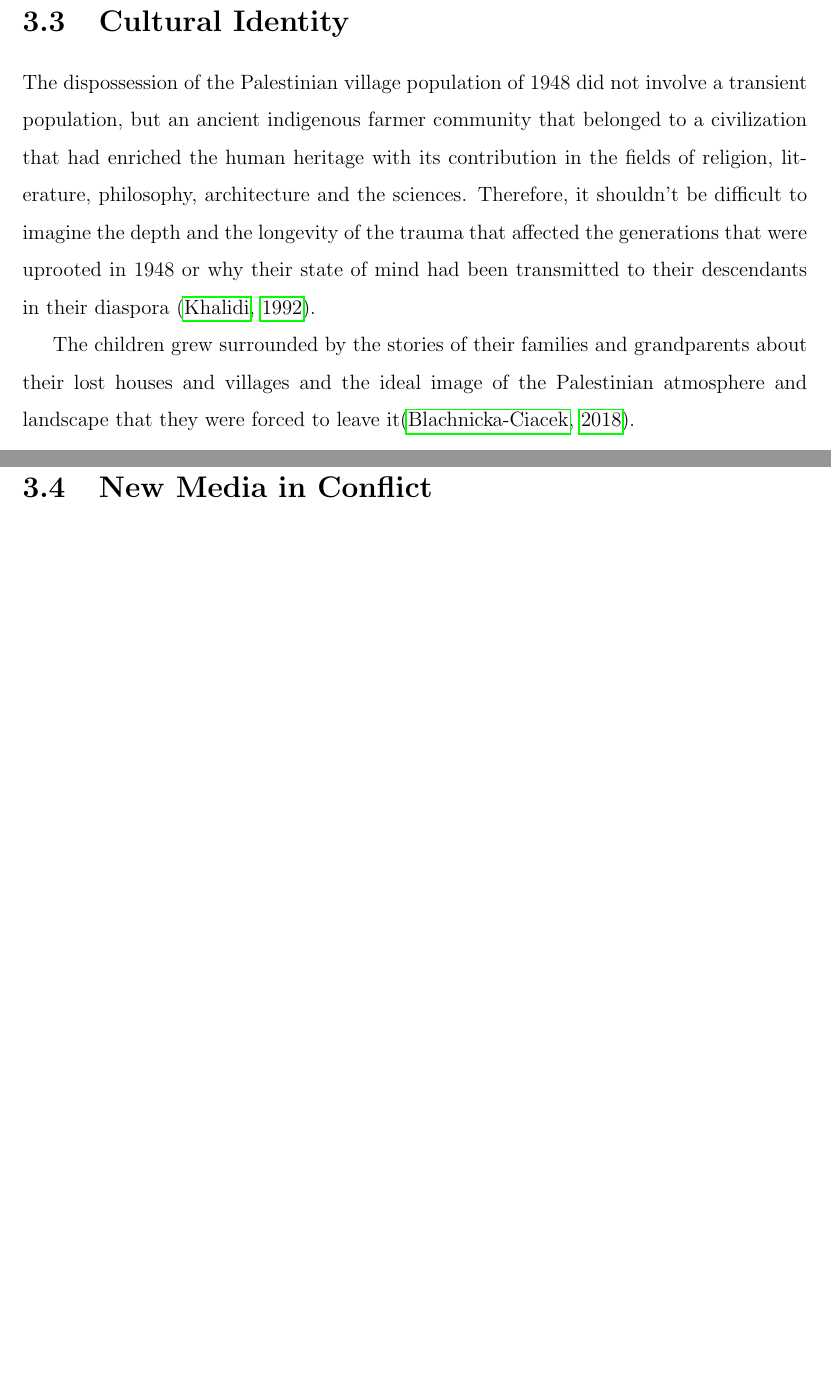
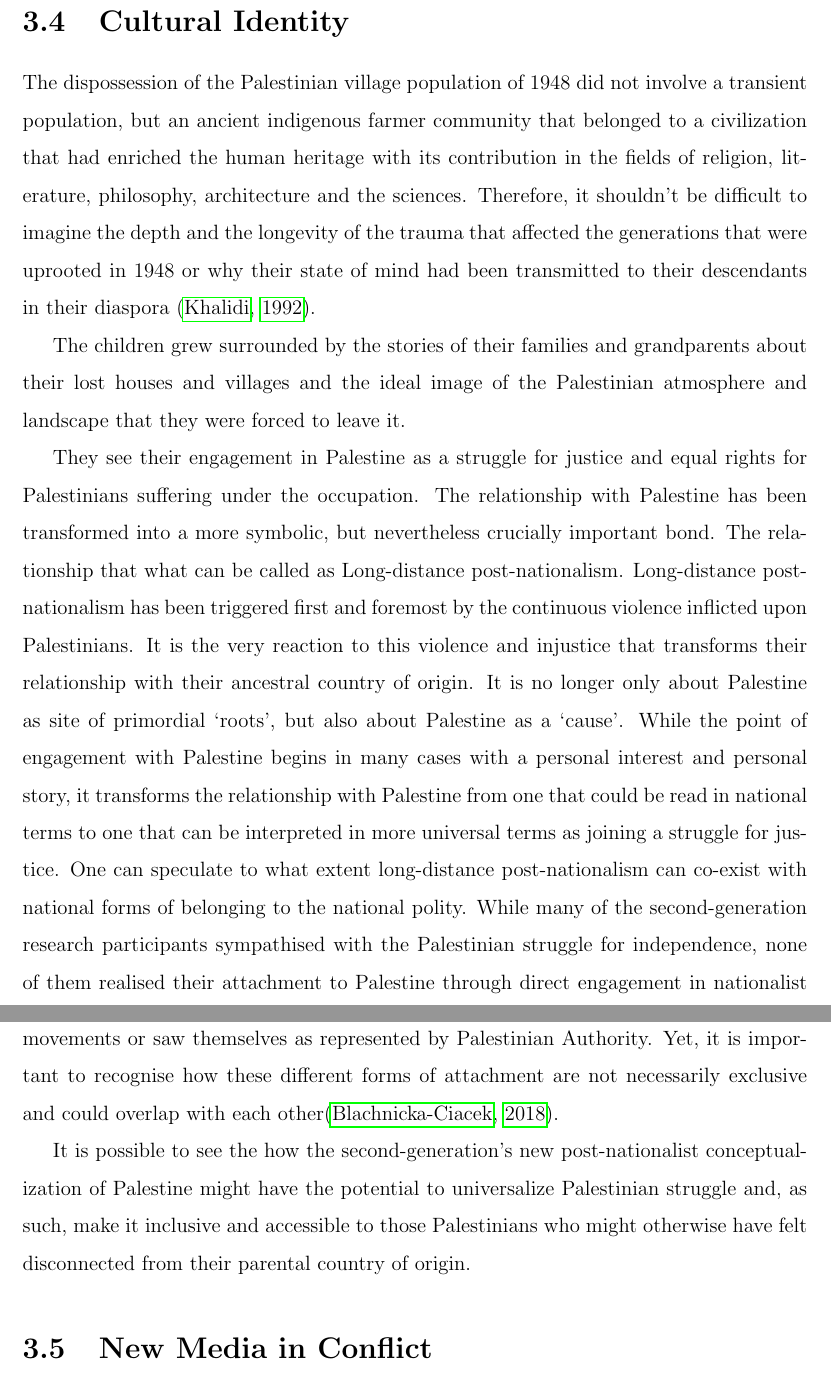
Before and after one commit to samersh/Master_Thesis, a LaTeX thesis (main.tex, which reads chapters/Background.tex): two parts of pages 24 and 25 of 39 before the commit and two parts of pages 25 and 26 of 41 after it, joined at a grey line, cut so that both start at the same text, the shorter picture padded with empty space. Compiled offline with pdfLaTeX.

Commit message:
Updates from Overleaf

```diff
--- a/chapters/Background.tex
+++ b/chapters/Background.tex
@@ -196,6 +199,27 @@
 
  The dispossession of the Palestinian village population of 1948 did not involve a transient population, but an ancient indigenous farmer community that belonged to a civilization that had enriched the human heritage with its contribution in the fields of religion, literature, philosophy, architecture and the sciences. Therefore, it shouldn't be difficult to imagine the depth and the longevity of the trauma that affected the generations that were uprooted in 1948 or why their state of mind had been transmitted to their descendants in their diaspora \citep{Khalidi2015}.
 
- The children grew surrounded by the stories of their families and grandparents about their lost houses and villages and the ideal image of the Palestinian atmosphere and landscape that they were forced to leave it\citep{Blachnicka-Ciacek2018}.
+ The children grew surrounded by the stories of their families and grandparents about their lost houses and villages and the ideal image of the Palestinian atmosphere and landscape that they were forced to leave it.
 
 
+They see their engagement in Palestine as a struggle for justice and equal
+rights for Palestinians suffering under the occupation. The relationship with Palestine has been transformed into a more
+symbolic, but nevertheless crucially important bond. The relationship that what can be called as Long-distance post-nationalism. Long-distance post-nationalism  has been triggered
+first and foremost by the continuous violence inflicted upon Palestinians. It is the very
+reaction to this violence and injustice that transforms their relationship with their
+ancestral country of origin. It is no longer only about Palestine as site of primordial
+‘roots’, but also about Palestine as a ‘cause’. While the point of engagement with Palestine begins in many cases with a personal interest and personal story,  it transforms
+the relationship with Palestine from one that could be read in national
+terms to one that can be interpreted in more universal terms as joining a struggle
+for justice.
+One can speculate to what extent
+long-distance post-nationalism can co-exist with national forms of belonging to the
+national polity. While many of the second-generation research participants sympathised
+with the Palestinian struggle for independence, none of them realised their attachment
+to Palestine through direct engagement in nationalist movements or saw themselves as
+represented by Palestinian Authority. Yet, it is important to recognise how these different forms of attachment are not necessarily exclusive and could overlap with each
+other\citep{Blachnicka-Ciacek2018}.
+
+It is possible to see the how the second-generation’s new post-nationalist conceptualization of Palestine might have the potential to universalize Palestinian
+struggle and, as such, make it inclusive and accessible to those Palestinians who might
+otherwise have felt disconnected from their parental country of origin.
```
Also changed, not shown: Ref.bib (+1 -0 lines), chapters/Methodology.tex (+2 -2 lines), chapters/Results.tex (+0 -1 lines), chapters/StateoftheArt.tex (+1 -1 lines), chapters/Background.tex (32 more changed lines).
